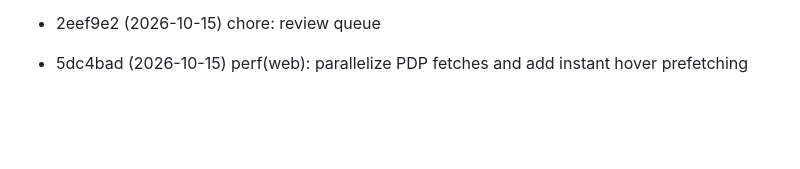
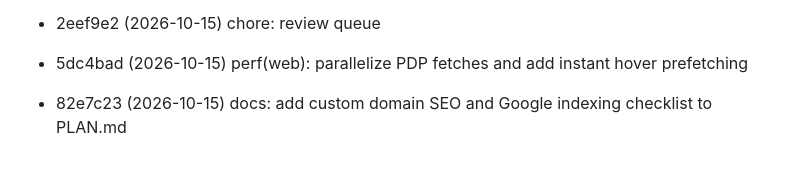
Before and after one commit to huynth1801/myshop-astro, a Markdown page: docs/review-queue.md, the part around the change. GitHub-like rendering; blank space fills up the shorter version.

Commit message:
chore: review queue

```diff
--- a/docs/review-queue.md
+++ b/docs/review-queue.md
@@ -114,3 +114,4 @@ Commits pending review. Auto-managed:
 - 23e5515 (2026-10-15) fix(web): remove ClientRouter to restore native browser navigation across all pages
 - 2eef9e2 (2026-10-15) chore: review queue
 - 5dc4bad (2026-10-15) perf(web): parallelize PDP fetches and add instant hover prefetching
+- 82e7c23 (2026-10-15) docs: add custom domain SEO and Google indexing checklist to PLAN.md
```
